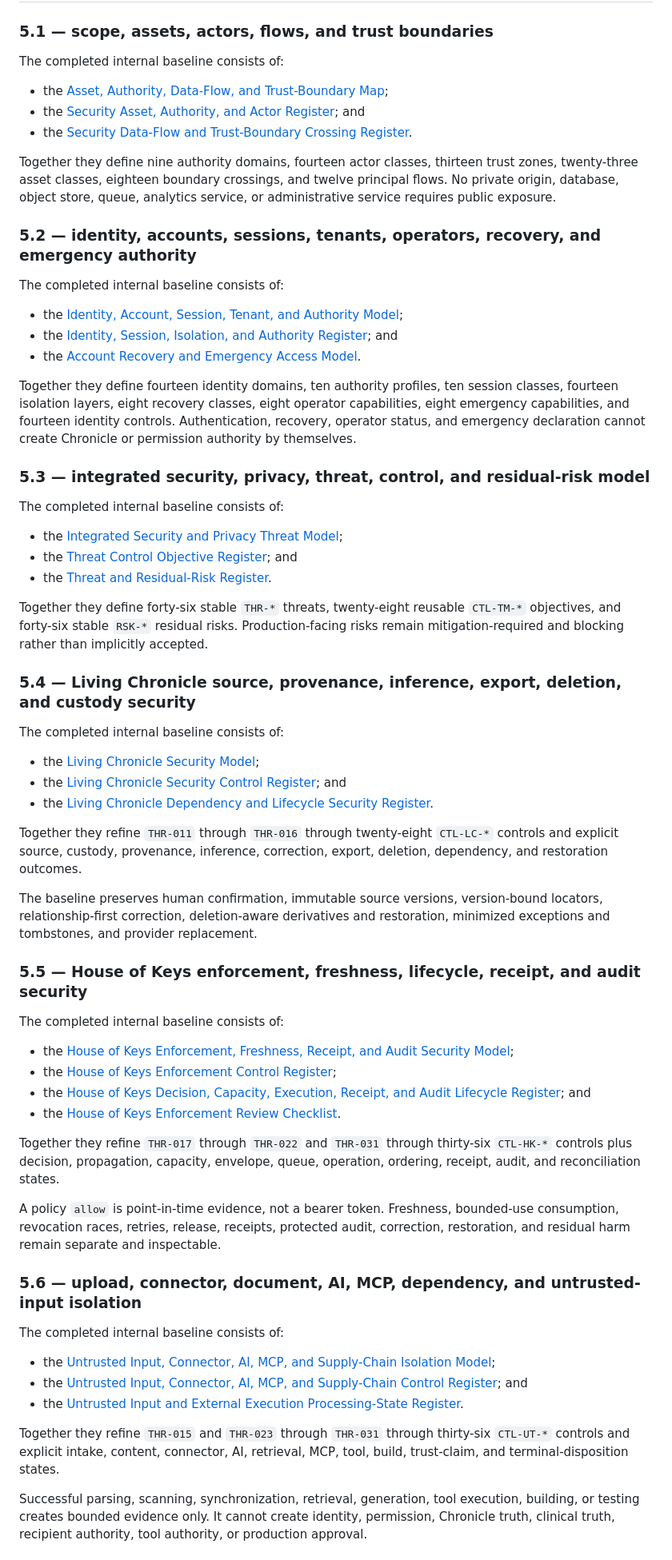
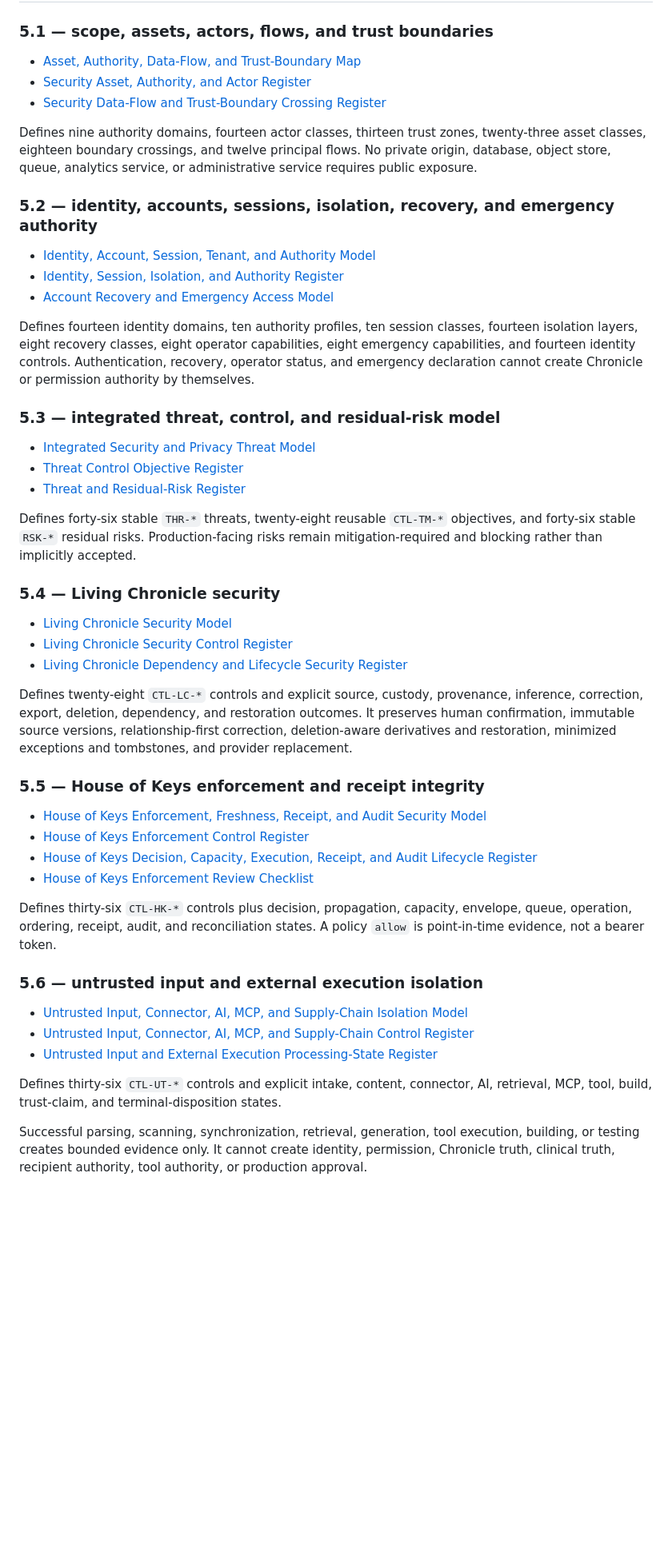
Before and after one commit to finalboss-tom/calypsos-promise, a Markdown page: docs/security/README.md, the part around one of its changes. Shown at 80% size. Drawn GitHub-style; blank space fills up the shorter version.

Commit message:
docs: reconcile security index through workstream 5.8

```diff
--- a/docs/security/README.md
+++ b/docs/security/README.md
@@ -66,68 +69,52 @@ No single database object, service, identity provider, model, operator, key, sec
 
 ### 5.1 — scope, assets, actors, flows, and trust boundaries
 
-The completed internal baseline consists of:
+- [Asset, Authority, Data-Flow, and Trust-Boundary Map](asset-and-trust-boundary-map.md)
+- [Security Asset, Authority, and Actor Register](asset-authority-register.md)
+- [Security Data-Flow and Trust-Boundary Crossing Register](data-flow-boundary-register.md)
 
-- the [Asset, Authority, Data-Flow, and Trust-Boundary Map](asset-and-trust-boundary-map.md);
-- the [Security Asset, Authority, and Actor Register](asset-authority-register.md); and
-- the [Security Data-Flow and Trust-Boundary Crossing Register](data-flow-boundary-register.md).
+Defines nine authority domains, fourteen actor classes, thirteen trust zones, twenty-three asset classes, eighteen boundary crossings, and twelve principal flows. No private origin, database, object store, queue, analytics service, or administrative service requires public exposure.
 
-Together they define nine authority domains, fourteen actor classes, thirteen trust zones, twenty-three asset classes, eighteen boundary crossings, and twelve principal flows. No private origin, database, object store, queue, analytics service, or administrative service requires public exposure.
+### 5.2 — identity, accounts, sessions, isolation, recovery, and emergency authority
 
-### 5.2 — identity, accounts, sessions, tenants, operators, recovery, and emergency authority
+- [Identity, Account, Session, Tenant, and Authority Model](identity-account-session-tenant-model.md)
+- [Identity, Session, Isolation, and Authority Register](identity-and-authority-register.md)
+- [Account Recovery and Emergency Access Model](account-recovery-and-emergency-access-model.md)
 
-The completed internal baseline consists of:
+Defines fourteen identity domains, ten authority profiles, ten session classes, fourteen isolation layers, eight recovery classes, eight operator capabilities, eight emergency capabilities, and fourteen identity controls. Authentication, recovery, operator status, and emergency declaration cannot create Chronicle or permission authority by themselves.
 
-- the [Identity, Account, Session, Tenant, and Authority Model](identity-account-session-tenant-model.md);
-- the [Identity, Session, Isolation, and Authority Register](identity-and-authority-register.md); and
-- the [Account Recovery and Emergency Access Model](account-recovery-and-emergency-access-model.md).
+### 5.3 — integrated threat, control, and residual-risk model
 
-Together they define fourteen identity domains, ten authority profiles, ten session classes, fourteen isolation layers, eight recovery classes, eight operator capabilities, eight emergency capabilities, and fourteen identity controls. Authentication, recovery, operator status, and emergency declaration cannot create Chronicle or permission authority by themselves.
+- [Integrated Security and Privacy Threat Model](integrated-threat-model.md)
+- [Threat Control Objective Register](threat-control-objective-register.md)
+- [Threat and Residual-Risk Register](threat-and-residual-risk-register.md)
 
-### 5.3 — integrated security, privacy, threat, control, and residual-risk model
+Defines forty-six stable `THR-*` threats, twenty-eight reusable `CTL-TM-*` objectives, and forty-six stable `RSK-*` residual risks. Production-facing risks remain mitigation-required and blocking rather than implicitly accepted.
 
-The completed internal baseline consists of:
+### 5.4 — Living Chronicle security
 
-- the [Integrated Security and Privacy Threat Model](integrated-threat-model.md);
-- the [Threat Control Objective Register](threat-control-objective-register.md); and
-- the [Threat and Residual-Risk Register](threat-and-residual-risk-register.md).
+- [Living Chronicle Security Model](living-chronicle-security-model.md)
+- [Living Chronicle Security Control Register](living-chronicle-control-register.md)
+- [Living Chronicle Dependency and Lifecycle Security Register](living-chronicle-dependency-lifecycle-register.md)
 
-Together they define forty-six stable `THR-*` threats, twenty-eight reusable `CTL-TM-*` objectives, and forty-six stable `RSK-*` residual risks. Production-facing risks remain mitigation-required and blocking rather than implicitly accepted.
+Defines twenty-eight `CTL-LC-*` controls and explicit source, custody, provenance, inference, correction, export, deletion, dependency, and restoration outcomes. It preserves human confirmation, immutable source versions, relationship-first correction, deletion-aware derivatives and restoration, minimized exceptions and tombstones, and provider replacement.
 
-### 5.4 — Living Chronicle source, provenance, inference, export, deletion, and custody security
+### 5.5 — House of Keys enforcement and receipt integrity
 
-The completed internal baseline consists of:
+- [House of Keys Enforcement, Freshness, Receipt, and Audit Security Model](house-of-keys-enforcement-security-model.md)
+- [House of Keys Enforcement Control Register](house-of-keys-control-register.md)
+- [House of Keys Decision, Capacity, Execution, Receipt, and Audit Lifecycle Register](house-of-keys-decision-execution-lifecycle-register.md)
+- [House of Keys Enforcement Review Checklist](house-of-keys-enforcement-review-checklist.md)
 
-- the [Living Chronicle Security Model](living-chronicle-security-model.md);
-- the [Living Chronicle Security Control Register](living-chronicle-control-register.md); and
-- the [Living Chronicle Dependency and Lifecycle Security Register](living-chronicle-dependency-lifecycle-register.md).
+Defines thirty-six `CTL-HK-*` controls plus decision, propagation, capacity, envelope, queue, operation, ordering, receipt, audit, and reconciliation states. A policy `allow` is point-in-time evidence, not a bearer token.
 
-Together they refine `THR-011` through `THR-016` through twenty-eight `CTL-LC-*` controls and explicit source, custody, provenance, inference, correction, export, deletion, dependency, and restoration outcomes.
+### 5.6 — untrusted input and external execution isolation
 
-The baseline preserves human confirmation, immutable source versions, version-bound locators, relationship-first correction, deletion-aware derivatives and restoration, minimized exceptions and tombstones, and provider replacement.
+- [Untrusted Input, Connector, AI, MCP, and Supply-Chain Isolation Model](untrusted-input-and-agent-isolation-model.md)
+- [Untrusted Input, Connector, AI, MCP, and Supply-Chain Control Register](untrusted-input-control-register.md)
+- [Untrusted Input and External Execution Processing-State Register](untrusted-input-processing-state-register.md)
 
-### 5.5 — House of Keys enforcement, freshness, lifecycle, receipt, and audit security
-
-The completed internal baseline consists of:
-
-- the [House of Keys Enforcement, Freshness, Receipt, and Audit Security Model](house-of-keys-enforcement-security-model.md);
-- the [House of Keys Enforcement Control Register](house-of-keys-control-register.md);
-- the [House of Keys Decision, Capacity, Execution, Receipt, and Audit Lifecycle Register](house-of-keys-decision-execution-lifecycle-register.md); and
-- the [House of Keys Enforcement Review Checklist](house-of-keys-enforcement-review-checklist.md).
-
-Together they refine `THR-017` through `THR-022` and `THR-031` through thirty-six `CTL-HK-*` controls plus decision, propagation, capacity, envelope, queue, operation, ordering, receipt, audit, and reconciliation states.
-
-A policy `allow` is point-in-time evidence, not a bearer token. Freshness, bounded-use consumption, revocation races, retries, release, receipts, protected audit, correction, restoration, and residual harm remain separate and inspectable.
-
-### 5.6 — upload, connector, document, AI, MCP, dependency, and untrusted-input isolation
-
-The completed internal baseline consists of:
-
-- the [Untrusted Input, Connector, AI, MCP, and Supply-Chain Isolation Model](untrusted-input-and-agent-isolation-model.md);
-- the [Untrusted Input, Connector, AI, MCP, and Supply-Chain Control Register](untrusted-input-control-register.md); and
-- the [Untrusted Input and External Execution Processing-State Register](untrusted-input-processing-state-register.md).
-
-Together they refine `THR-015` and `THR-023` through `THR-031` through thirty-six `CTL-UT-*` controls and explicit intake, content, connector, AI, retrieval, MCP, tool, build, trust-claim, and terminal-disposition states.
+Defines thirty-six `CTL-UT-*` controls and explicit intake, content, connector, AI, retrieval, MCP, tool, build, trust-claim, and terminal-disposition states.
 
 Successful parsing, scanning, synchronization, retrieval, generation, tool execution, building, or testing creates bounded evidence only. It cannot create identity, permission, Chronicle truth, clinical truth, recipient authority, tool authority, or production approval.
 
```
Also changed, not shown: other parts of docs/security/README.md (+118 -90 lines).
